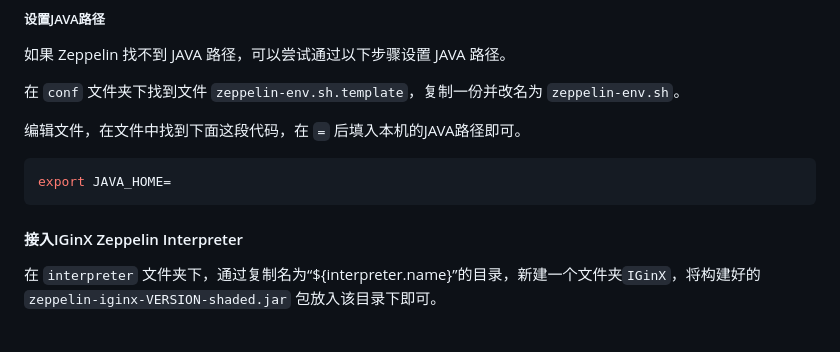
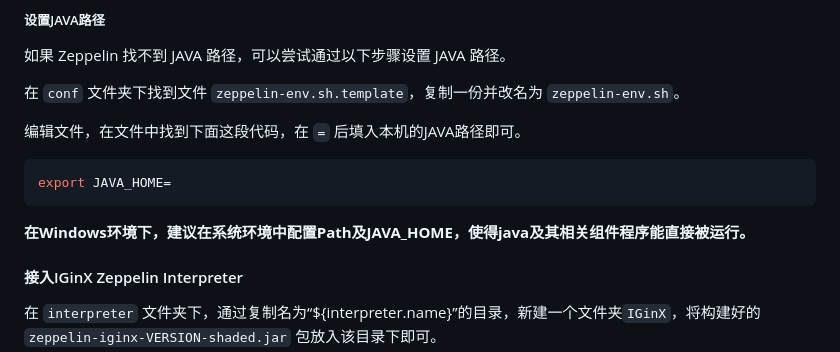
Before and after one commit to aqni/zeppelin-interpreter, a Markdown page: README.md, the part around one of its changes. GitHub-like rendering; blank space fills up the shorter version.

````diff
--- a/README.md
+++ b/README.md
@@ -72,6 +72,7 @@ Zeppelin默认占用 `8080` 端口，一般 8080 端口常被占用，建议按
 ```Shell
 export JAVA_HOME=
 ```
+**在Windows环境下，建议在系统环境中配置Path及JAVA_HOME，使得java及其相关组件程序能直接被运行。**
 
 #### 接入IGinX Zeppelin Interpreter
 
````
Also changed, not shown: other parts of README.md (+1 -1 lines).
